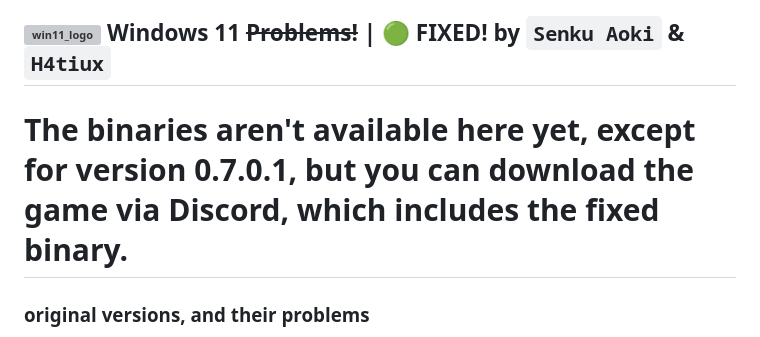
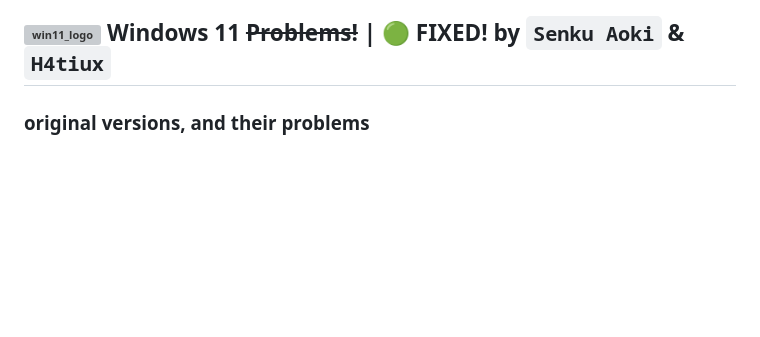
Before and after one commit to phikill/RE_PUBG_LITE, a Markdown page: README.md, the part around the change. Drawn GitHub-style; blank space fills up the shorter version; grey boxes are pictures that could not be loaded.

Commit message:
Update README to remove binaries availability note
Removed outdated information about binary availability.

````diff
--- a/README.md
+++ b/README.md
@@ -31,8 +31,6 @@ Below is a list of problems that haven't been fixed yet.
 I hope you understand.
 
 ## <img src="web_help_files/Windows_11_logo.png" alt="win11_logo" width="100"> Windows 11 ~~Problems!~~ | 🟢 FIXED! by ```Senku Aoki``` & ```H4tiux```
-
-# The binaries aren't available here yet, except for version 0.7.0.1, but you can download the game via Discord, which includes the fixed binary.
 
 ### original versions, and their problems
 ```1.4.2.681```: It works at ```23h2``` and below.
````
